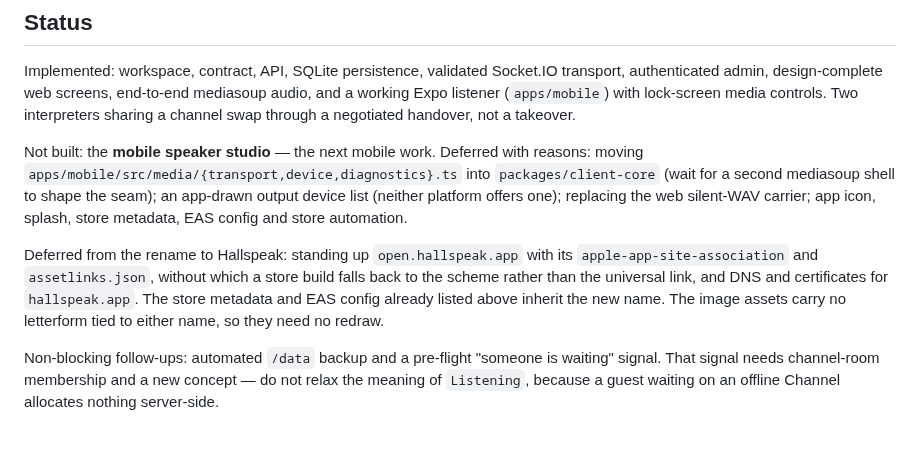
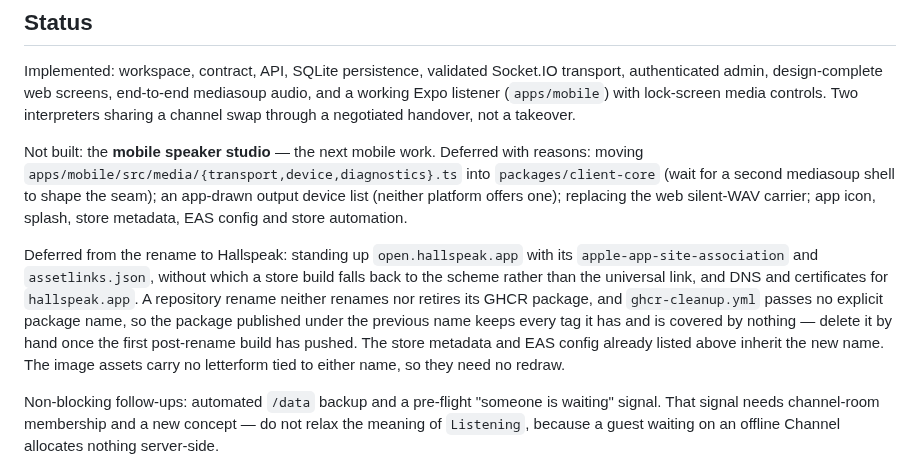
Before and after one commit to simon-vajda/hallspeak, a Markdown page: AGENTS.md, the part around the change. Rendered like a GitHub page; blank space fills up the shorter version.

Commit message:
docs: note that the old GHCR package outlives the repository rename
A repository rename leaves its container package where it is, and the cleanup
workflow passes no package name, so from the rename onward it manages only the
new one. Raised in review; the old package is deleted by hand or never.

Co-Authored-By: Claude Opus 5 <noreply@anthropic.com>

```diff
--- a/AGENTS.md
+++ b/AGENTS.md
@@ -20,7 +20,7 @@ Implemented: workspace, contract, API, SQLite persistence, validated Socket.IO t
 
 Not built: the **mobile speaker studio** — the next mobile work. Deferred with reasons: moving `apps/mobile/src/media/{transport,device,diagnostics}.ts` into `packages/client-core` (wait for a second mediasoup shell to shape the seam); an app-drawn output device list (neither platform offers one); replacing the web silent-WAV carrier; app icon, splash, store metadata, EAS config and store automation.
 
-Deferred from the rename to Hallspeak: standing up `open.hallspeak.app` with its `apple-app-site-association` and `assetlinks.json`, without which a store build falls back to the scheme rather than the universal link, and DNS and certificates for `hallspeak.app`. The store metadata and EAS config already listed above inherit the new name. The image assets carry no letterform tied to either name, so they need no redraw.
+Deferred from the rename to Hallspeak: standing up `open.hallspeak.app` with its `apple-app-site-association` and `assetlinks.json`, without which a store build falls back to the scheme rather than the universal link, and DNS and certificates for `hallspeak.app`. A repository rename neither renames nor retires its GHCR package, and `ghcr-cleanup.yml` passes no explicit package name, so the package published under the previous name keeps every tag it has and is covered by nothing — delete it by hand once the first post-rename build has pushed. The store metadata and EAS config already listed above inherit the new name. The image assets carry no letterform tied to either name, so they need no redraw.
 
 Non-blocking follow-ups: automated `/data` backup and a pre-flight "someone is waiting" signal. That signal needs channel-room membership and a new concept — do not relax the meaning of `Listening`, because a guest waiting on an offline Channel allocates nothing server-side.
 
```
